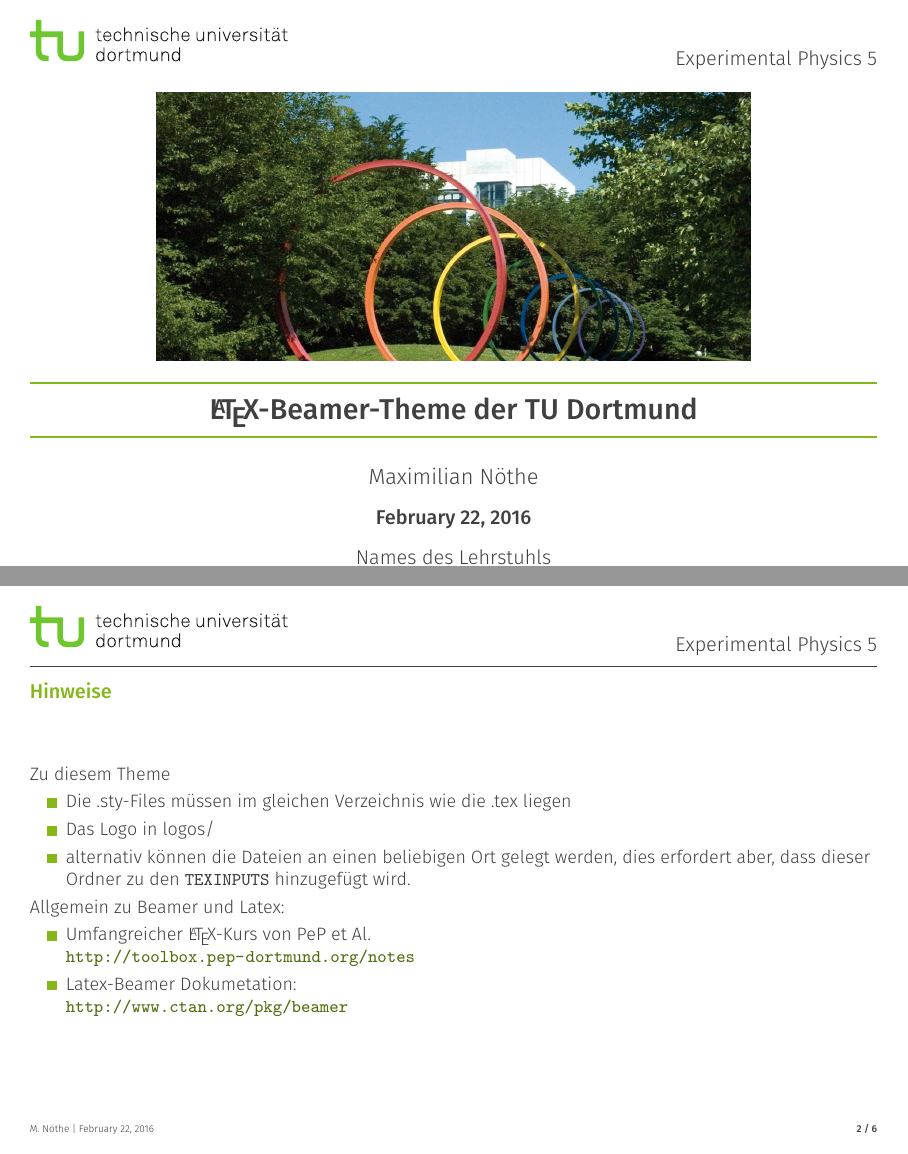
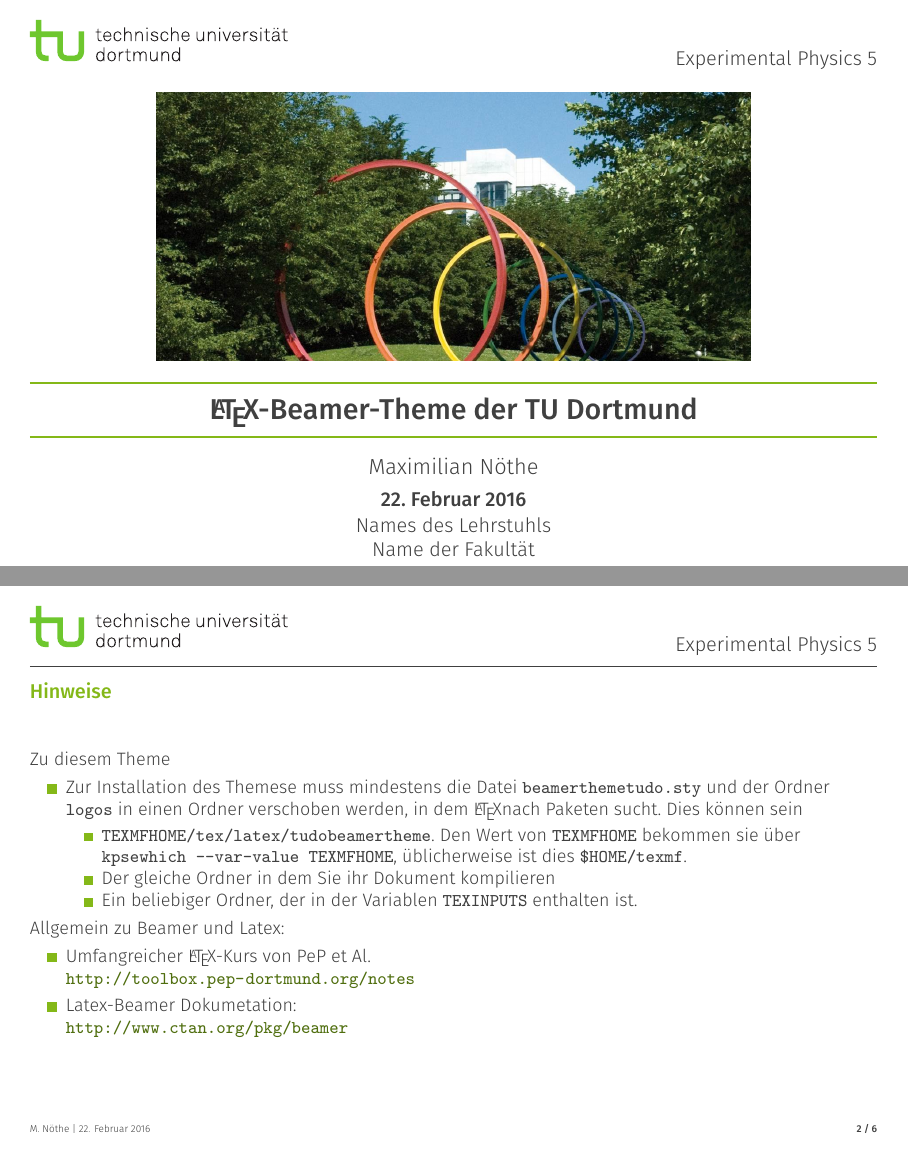
Before and after one commit to maxnoe/TUDoBeamerTheme, LaTeX slides (example.tex, which reads beamerthemetudo.sty): pages 1 and 2 of 6, joined at a grey line. Compiled offline with XeLaTeX.

Commit message:
less white space on title page

```diff
--- a/beamerthemetudo.sty
+++ b/beamerthemetudo.sty
@@ -142,28 +142,28 @@
     \centering\usebeamerfont{title}\inserttitle\\[-0.5\baselineskip]%
     \textcolor{tugreen}{\rule{\textwidth}{1pt}}%
   \end{beamercolorbox}%
-  \vspace{2ex}
+  \vspace{1ex}
   \fi%
   \ifx\insertauthor\empty%
   \else%
   \begin{beamercolorbox}[leftskip=0.2\textwidth, rightskip=0.2\textwidth, wd=\textwidth]{author}
     \centering\usebeamerfont{author}\insertauthor%
   \end{beamercolorbox}%
-  \vspace{2ex}%
+  \vspace{1ex}%
   \fi%
   \ifx\insertdate\empty%
   \else%
   \begin{beamercolorbox}[leftskip=0.2\textwidth, rightskip=0.2\textwidth, wd=\textwidth]{date}
     \centering\usebeamerfont{date}\insertdate%
   \end{beamercolorbox}%
-  \vspace{2ex}%
+  \vspace{1ex}%
   \fi%
   \ifx\insertinstitute\empty%
   \else%
   \begin{beamercolorbox}[leftskip=0.2\textwidth, rightskip=0.2\textwidth, wd=\textwidth]{institute}
     \centering\usebeamerfont{institute}\insertinstitute%
   \end{beamercolorbox}%
-  \vspace{2ex}%
+  \vspace{1ex}%
   \fi%
 }
 
--- a/example.tex
+++ b/example.tex
@@ -4,9 +4,17 @@
 \usefonttheme[onlymath]{serif}
 \usetheme[showtotalframes]{tudo}
 
-% Sprachumgebung
-% \usepackage{polyglossia}
-% \setmainlanguage{german}
+\ifluatex
+  \usepackage{polyglossia}
+  \setmainlanguage{german}
+\else
+  \ifxetex
+    \usepackage{polyglossia}
+    \setmainlanguage{german}
+  \else
+    \usepackage[german]{babel}
+  \fi
+\fi
 
 
 % Mathematik
@@ -49,10 +47,13 @@
 \begin{frame}{Hinweise}
   Zu diesem Theme
   \begin{itemize}
-    \item Die .sty-Files müssen im gleichen Verzeichnis wie die .tex liegen
-    \item Das Logo in logos/
-    \item alternativ können die Dateien an einen beliebigen Ort gelegt werden,
-    dies erfordert aber, dass dieser Ordner zu den \texttt{TEXINPUTS} hinzugefügt wird.
+    \item Zur Installation des Themese muss mindestens die Datei \texttt{beamerthemetudo.sty} und der Ordner \texttt{logos} in einen Ordner verschoben werden, in dem \LaTeX nach Paketen sucht.
+      Dies können sein
+      \begin{itemize}
+        \item \texttt{TEXMFHOME/tex/latex/tudobeamertheme}. Den Wert von \texttt{TEXMFHOME} bekommen sie über \texttt{kpsewhich --var-value TEXMFHOME}, üblicherweise ist dies \texttt{\$HOME/texmf}.
+        \item Der gleiche Ordner in dem Sie ihr Dokument kompilieren
+        \item Ein beliebiger Ordner, der in der Variablen \texttt{TEXINPUTS} enthalten ist.
+      \end{itemize}
   \end{itemize}
   Allgemein zu Beamer und Latex:
   \begin{itemize}
```
Also changed, not shown: example.tex (10 more changed lines).
